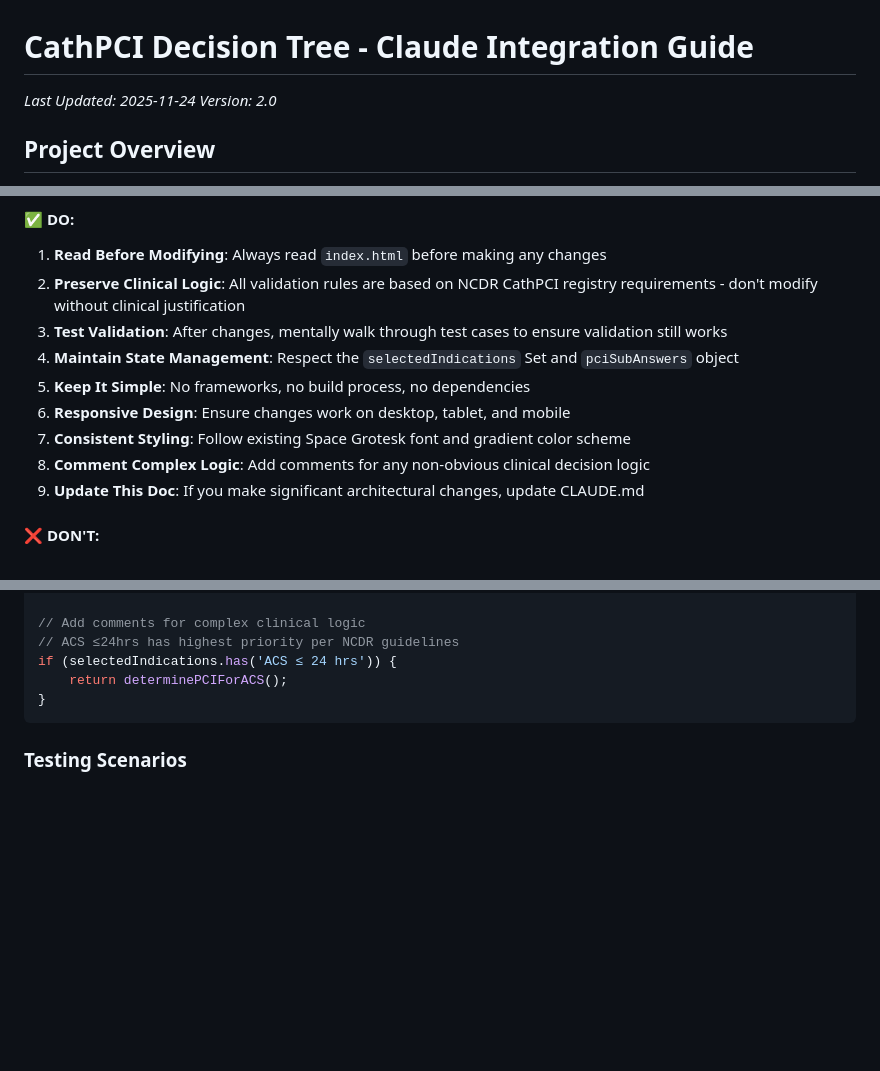
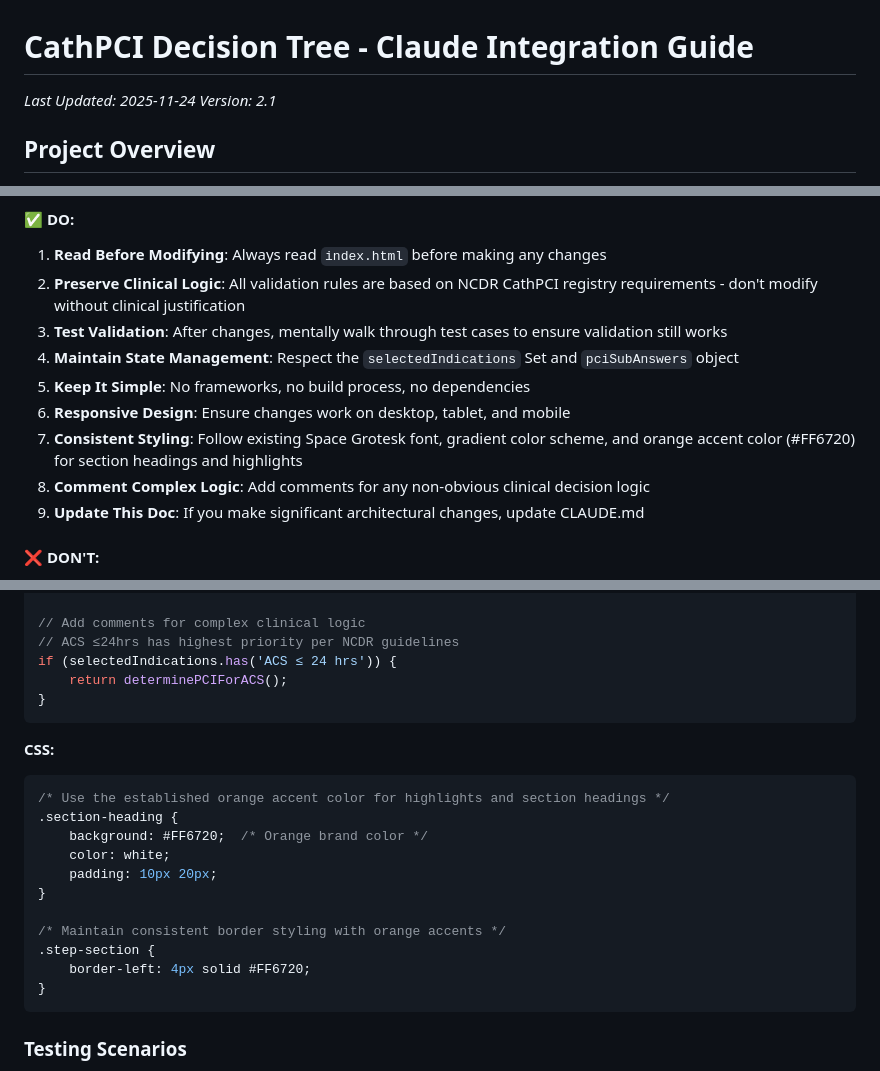
Before and after one commit to CartaHealthcareCathPCI/cathpci-decision-tree, a Markdown page: CLAUDE.md, 3 parts joined by grey strips. Drawn GitHub-style; blank space fills up the shorter version.

````diff
--- a/CLAUDE.md
+++ b/CLAUDE.md
@@ -1,7 +1,7 @@
 # CathPCI Decision Tree - Claude Integration Guide
 
 *Last Updated: 2025-11-24*
-*Version: 2.0*
+*Version: 2.1*
 
 ## Project Overview
 
@@ -248,7 +253,7 @@ Examples from git history:
 4. **Maintain State Management**: Respect the `selectedIndications` Set and `pciSubAnswers` object
 5. **Keep It Simple**: No frameworks, no build process, no dependencies
 6. **Responsive Design**: Ensure changes work on desktop, tablet, and mobile
-7. **Consistent Styling**: Follow existing Space Grotesk font and gradient color scheme
+7. **Consistent Styling**: Follow existing Space Grotesk font, gradient color scheme, and orange accent color (#FF6720) for section headings and highlights
 8. **Comment Complex Logic**: Add comments for any non-obvious clinical decision logic
 9. **Update This Doc**: If you make significant architectural changes, update CLAUDE.md
 
@@ -285,6 +291,21 @@ options.forEach(option => {
 // ACS ≤24hrs has highest priority per NCDR guidelines
 if (selectedIndications.has('ACS ≤ 24 hrs')) {
     return determinePCIForACS();
+}
+```
+
+**CSS:**
+```css
+/* Use the established orange accent color for highlights and section headings */
+.section-heading {
+    background: #FF6720;  /* Orange brand color */
+    color: white;
+    padding: 10px 20px;
+}
+
+/* Maintain consistent border styling with orange accents */
+.step-section {
+    border-left: 4px solid #FF6720;
 }
 ```
 
````
Also changed, not shown: other parts of CLAUDE.md (+29 -16 lines).
